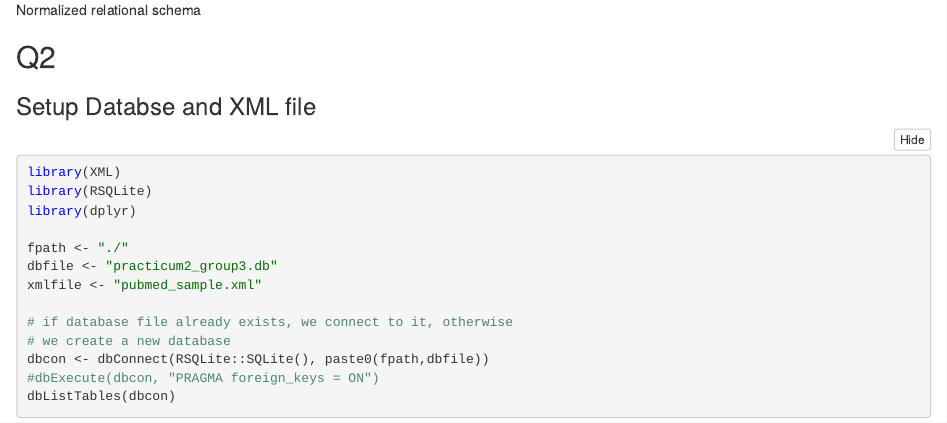
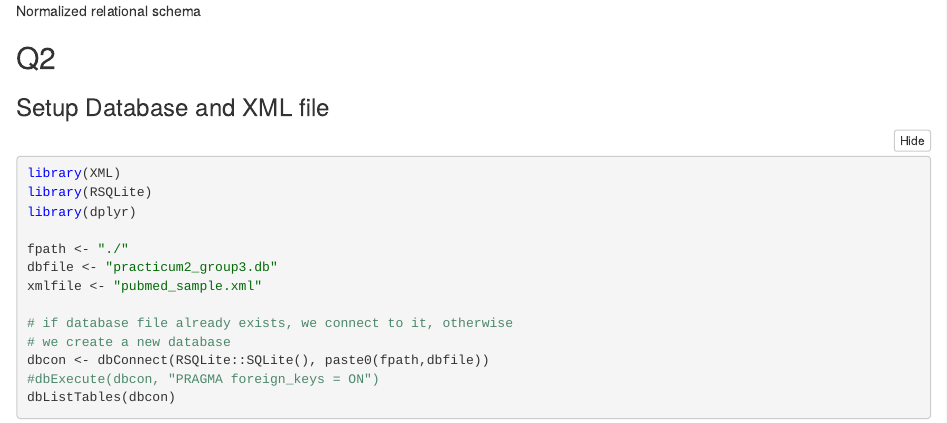
Before and after one commit to AnnabelleAB/CS5200-practicum2, an R Markdown document (practicum2_group3.Rmd): the page in a window 1100 px wide, from 590 px down before the commit and from 600 px down after it, so that both start at the same text. The pictures show the output file practicum2_group3.nb.html that the author committed with the source, opened offline.

Commit message:
fix typo

````diff
--- a/practicum2_group3.Rmd
+++ b/practicum2_group3.Rmd
@@ -11,7 +11,7 @@ member: "Annabelle Sun, Yuheng Miao, Hanh Nguyen (Ordered by contribution of Par
 
 ## Q2
 
-### Setup Databse and XML file
+### Setup Database and XML file
 ```{r}
 library(XML)
 library(RSQLite)
````
Also changed, not shown: practicum2_group3.nb.html.
